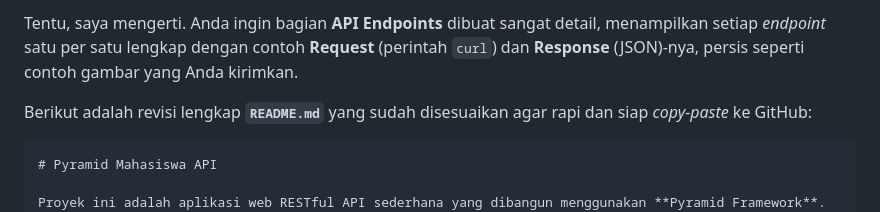
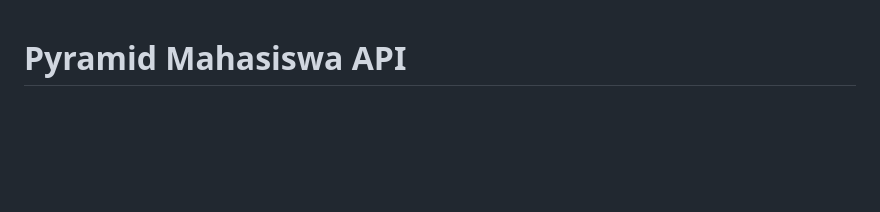
Before and after one commit to Alliyahsalsa/pemrograman_web_itera_123140014, a Markdown page: pyramid_mahasiswa/pyramid_mahasiswa/README.md, the part around the change. GitHub-like rendering; blank space fills up the shorter version.

Commit message:
update readme.md
Removed initial instructions and added project overview.

`````diff
--- a/pyramid_mahasiswa/pyramid_mahasiswa/README.md
+++ b/pyramid_mahasiswa/pyramid_mahasiswa/README.md
@@ -1,8 +1,3 @@
-Tentu, saya mengerti. Anda ingin bagian **API Endpoints** dibuat sangat detail, menampilkan setiap *endpoint* satu per satu lengkap dengan contoh **Request** (perintah `curl`) dan **Response** (JSON)-nya, persis seperti contoh gambar yang Anda kirimkan.
-
-Berikut adalah revisi lengkap **`README.md`** yang sudah disesuaikan agar rapi dan siap *copy-paste* ke GitHub:
-
-````markdown
 # Pyramid Mahasiswa API
 
 Proyek ini adalah aplikasi web RESTful API sederhana yang dibangun menggunakan **Pyramid Framework**. Aplikasi ini berfungsi untuk mengelola data Mahasiswa (CRUD) menggunakan database **PostgreSQL** dan ORM **SQLAlchemy**.
`````
